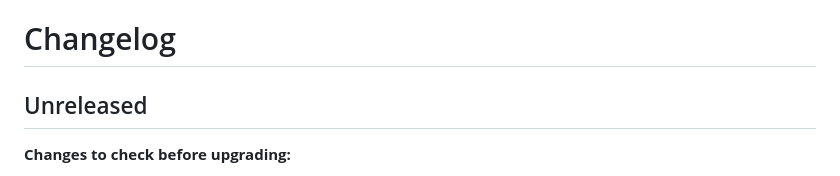
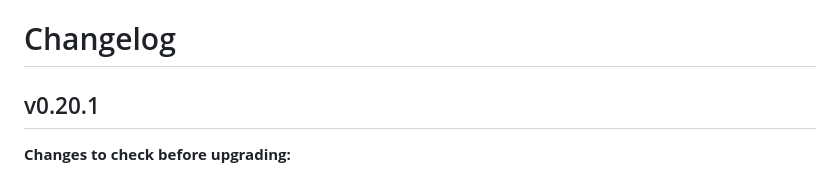
Before and after one commit to middle-management/patchlog, a Markdown page: CHANGELOG.md, the part around the change. Rendered like a GitHub page.

Commit message:
Release v0.20.1
Co-Authored-By: Claude Opus 5.5 <noreply@anthropic.com>
Claude-Session: https://claude.ai/code/session_01Jw4LdK9ZcwFURtDHpfXEHx

```diff
--- a/CHANGELOG.md
+++ b/CHANGELOG.md
@@ -1,6 +1,6 @@
 # Changelog
 
-## Unreleased
+## v0.20.1
 
 **Changes to check before upgrading:**
 - **SQLite database paths with `#`, `?` or `%`** (the core's `-db`, the index and tree/catalog
```
